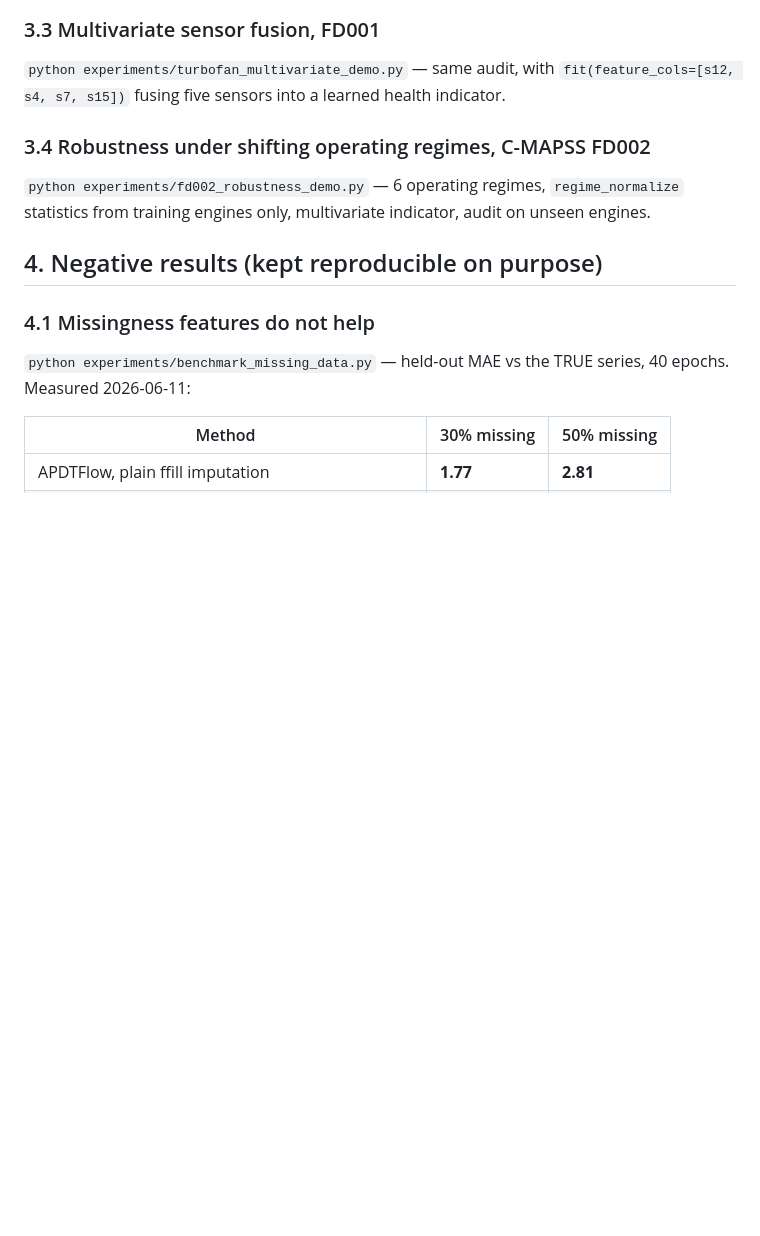
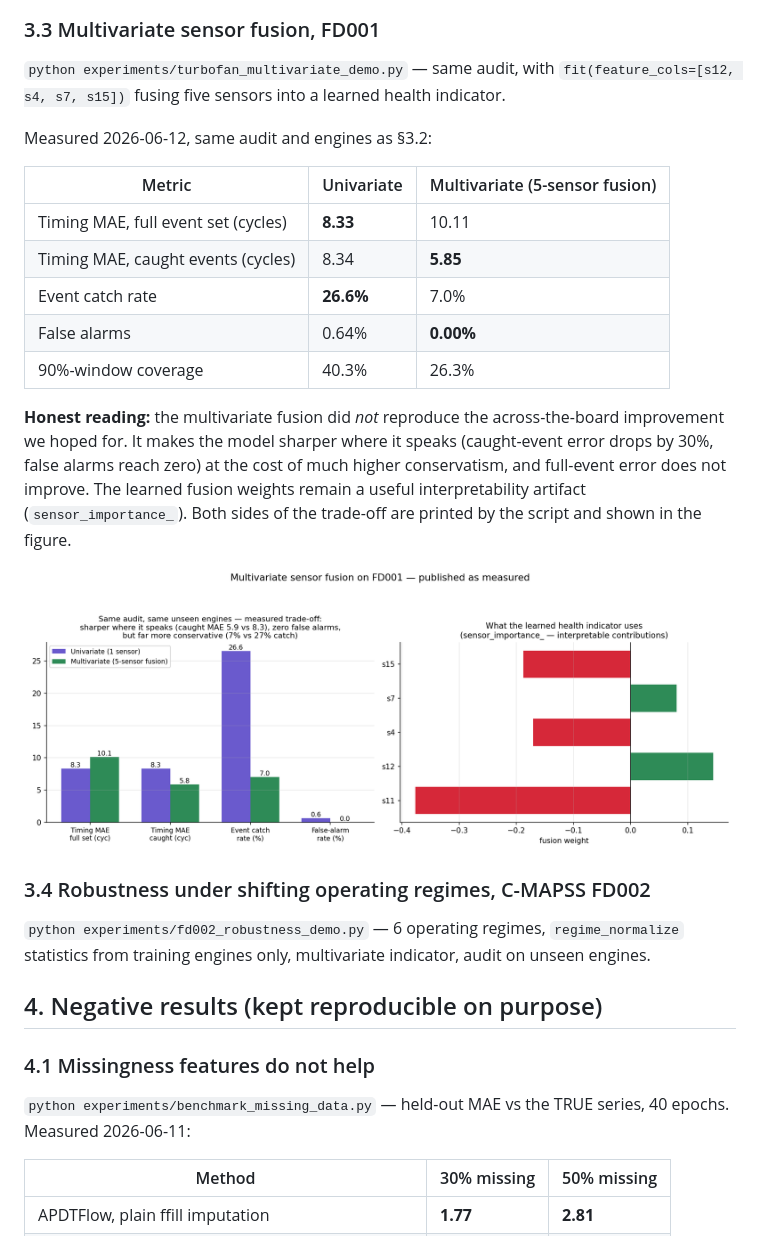
Before and after one commit to yotambraun/APDTFlow, a Markdown page: docs/experiment_results.md, the part around the change. Rendered like a GitHub page; pictures changed too: assets/images/apdtflow_multivariate_audit.png (added); blank space fills up the shorter version.

```diff
--- a/docs/experiment_results.md
+++ b/docs/experiment_results.md
@@ -109,7 +109,24 @@ beyond what the training engines support. Both numbers are printed by the script
 `fit(feature_cols=[s12, s4, s7, s15])` fusing five sensors into a learned health
 indicator.
 
-<!--PENDING:fd001_mv_results_section-->
+Measured 2026-06-12, same audit and engines as §3.2:
+
+| Metric | Univariate | Multivariate (5-sensor fusion) |
+|---|---|---|
+| Timing MAE, full event set (cycles) | **8.33** | 10.11 |
+| Timing MAE, caught events (cycles) | 8.34 | **5.85** |
+| Event catch rate | **26.6%** | 7.0% |
+| False alarms | 0.64% | **0.00%** |
+| 90%-window coverage | 40.3% | 26.3% |
+
+**Honest reading:** the multivariate fusion did *not* reproduce the across-the-board
+improvement we hoped for. It makes the model sharper where it speaks (caught-event
+error drops by 30%, false alarms reach zero) at the cost of much higher
+conservatism, and full-event error does not improve. The learned fusion weights
+remain a useful interpretability artifact (`sensor_importance_`). Both sides of the
+trade-off are printed by the script and shown in the figure.
+
+![multivariate](../assets/images/apdtflow_multivariate_audit.png)
 
 ### 3.4 Robustness under shifting operating regimes, C-MAPSS FD002
 
```
Also changed, not shown: README.md (+6 -4 lines), assets/images/apdtflow_multivariate_win.png (deleted), 2 other files.
